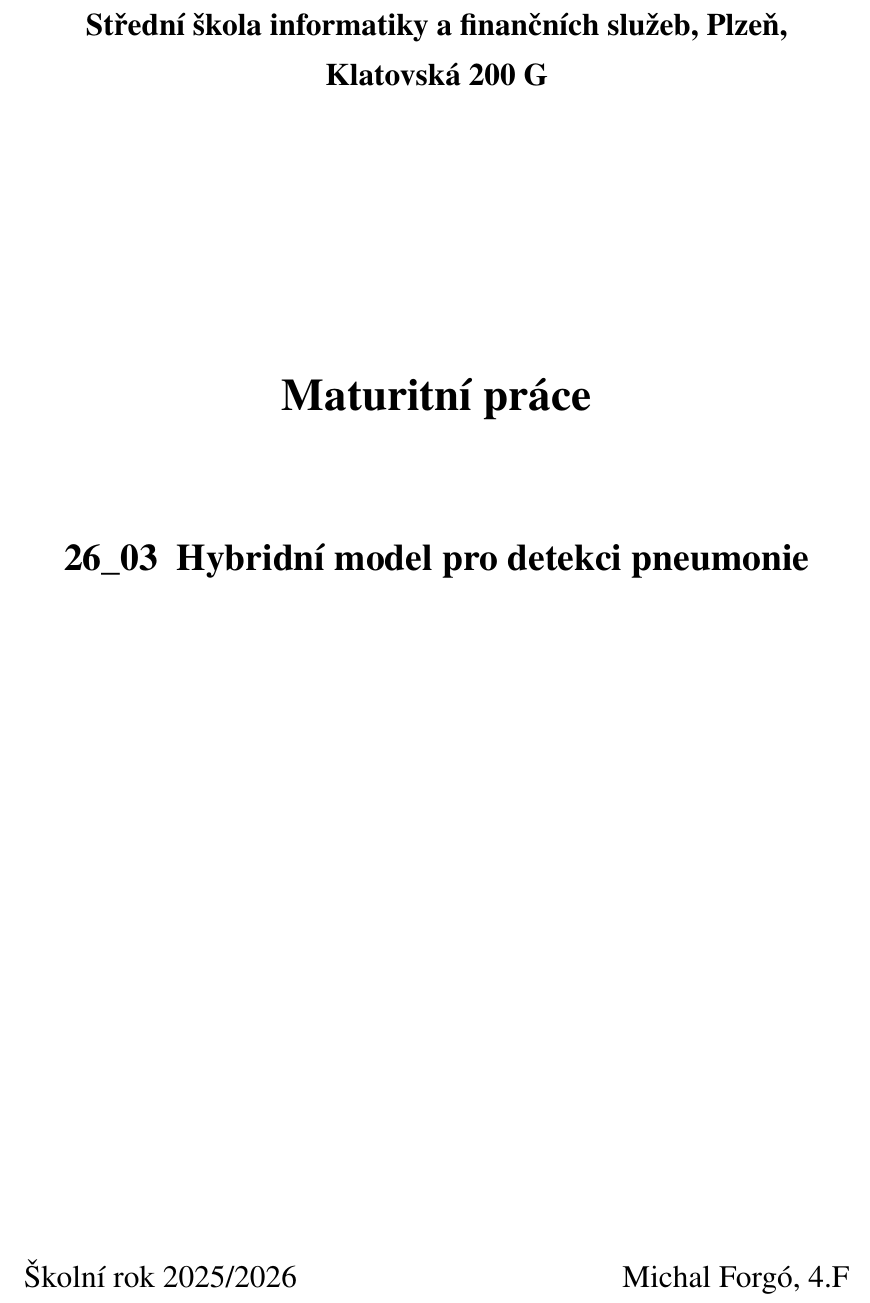
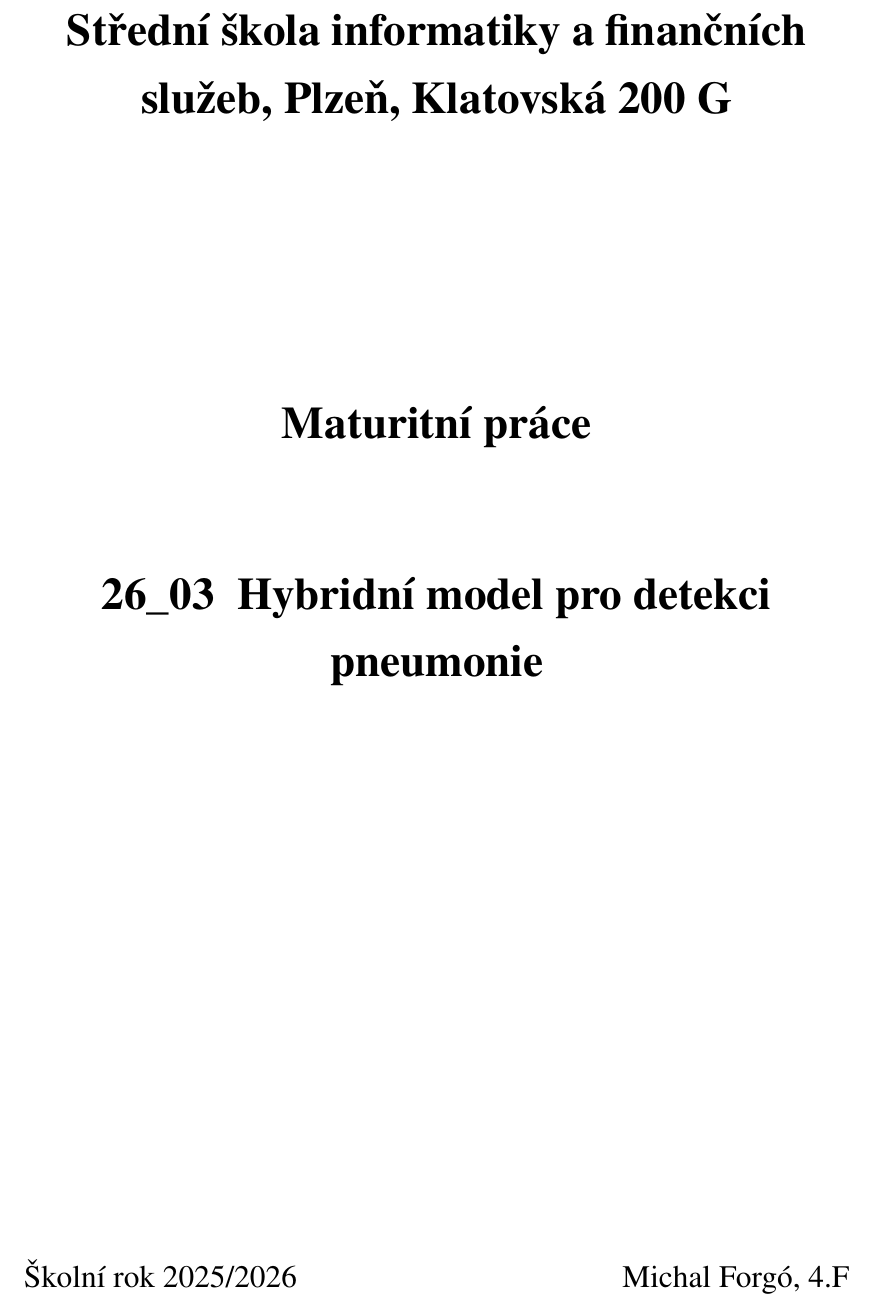
Before and after one commit to mforgo/Hybrid-ZFNet-Quantum-Neural-Network-for-Pneumonia-Detection, a LaTeX thesis (docs/maturitní práce.tex): part of page 1 of 49, cut so that both start at the same text. Compiled offline with pdfLaTeX.

Commit message:
big text

```diff
--- a/docs/maturitní práce.tex
+++ b/docs/maturitní práce.tex
@@ -81,7 +81,7 @@ top=25mm,
 \begin{titlepage}
     \begin{center}
         % 1. Název školy nahoře [cite: 1]
-        \Large \textbf{\skola} \\
+        \Huge \textbf{\skola} \\
         \vspace{5cm} % Posun dolů (upravte podle potřeby)
 
         % 2. Maturitní práce [cite: 2]
@@ -90,7 +90,7 @@ top=25mm,
 
         % 3. Číslo a název projektu [cite: 3]
         % Spojíme kód práce a název do jednoho řádku, jak je v šabloně
-        \LARGE \textbf{\kodPrace \ \ \nazevPrace} \\
+        \Huge \textbf{\kodPrace \ \ \nazevPrace} \\
 
     \end{center}
 
```
Also changed, not shown: docs/maturitní práce.pdf.
